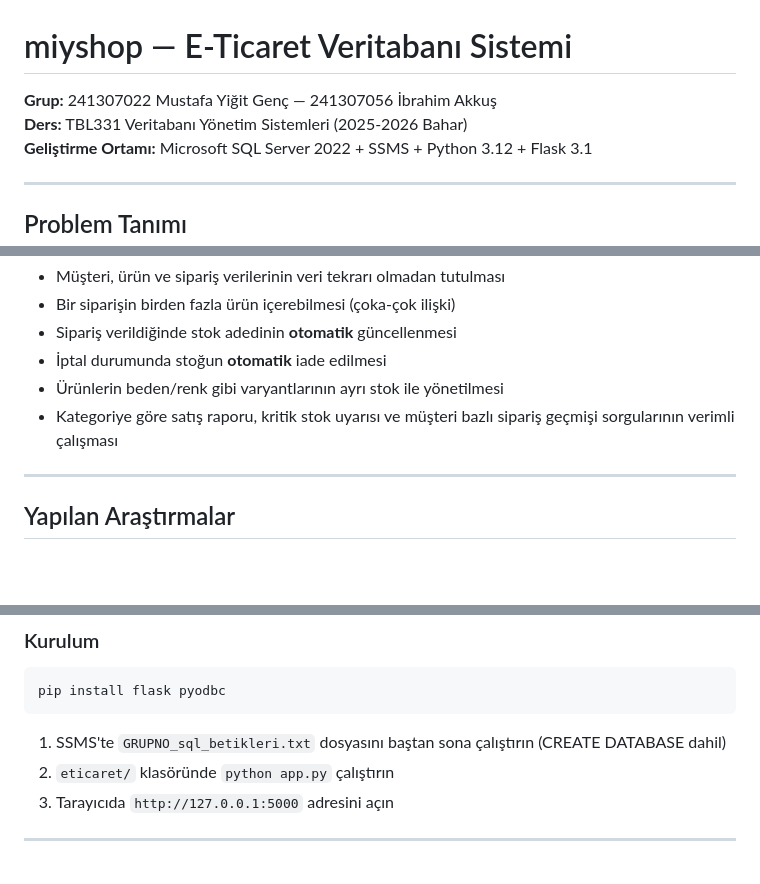
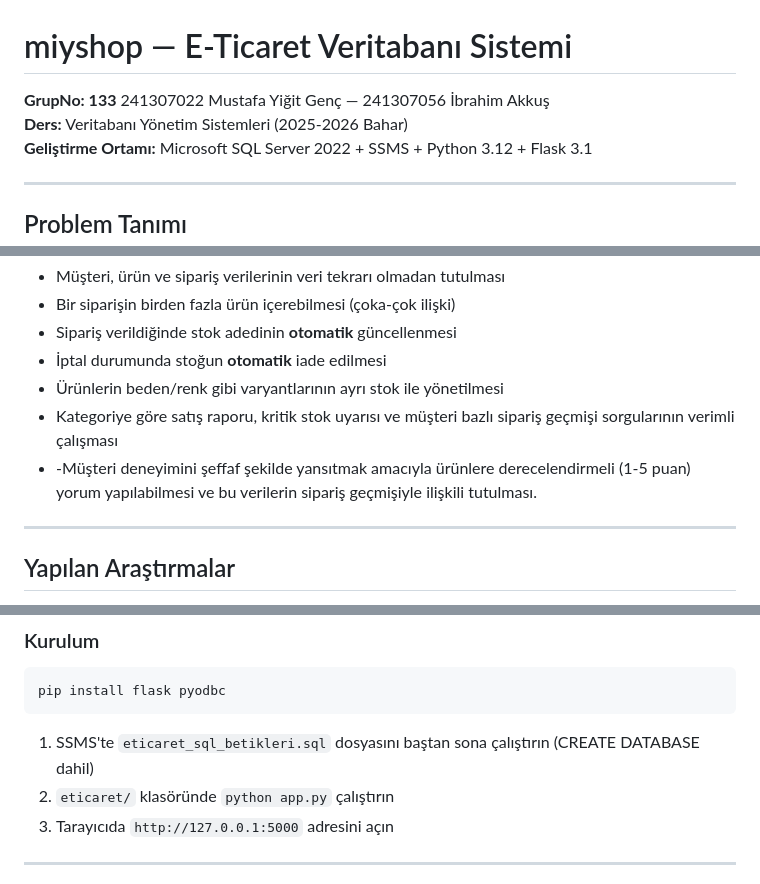
Before and after one commit to mustafayigitgenc/E-Ticaret_Veri_Tabani, a Markdown page: README.md, 3 parts joined by grey strips. GitHub-like rendering; blank space fills up the shorter version.

Commit message:
README ETicaretDB

````diff
--- a/README.md
+++ b/README.md
@@ -1,7 +1,7 @@
 # miyshop — E-Ticaret Veritabanı Sistemi
 
-**Grup:** 241307022 Mustafa Yiğit Genç — 241307056 İbrahim Akkuş
-**Ders:** TBL331 Veritabanı Yönetim Sistemleri (2025-2026 Bahar)
+**GrupNo: 133** 241307022 Mustafa Yiğit Genç — 241307056 İbrahim Akkuş
+**Ders:** Veritabanı Yönetim Sistemleri (2025-2026 Bahar)
 **Geliştirme Ortamı:** Microsoft SQL Server 2022 + SSMS + Python 3.12 + Flask 3.1
 
 ---
@@ -16,6 +16,7 @@ Bir e-ticaret platformunun temel iş süreçlerini yönetecek ilişkisel bir ver
 - İptal durumunda stoğun **otomatik** iade edilmesi
 - Ürünlerin beden/renk gibi varyantlarının ayrı stok ile yönetilmesi
 - Kategoriye göre satış raporu, kritik stok uyarısı ve müşteri bazlı sipariş geçmişi sorgularının verimli çalışması
+- -Müşteri deneyimini şeffaf şekilde yansıtmak amacıyla ürünlere derecelendirmeli (1-5 puan) yorum yapılabilmesi ve bu verilerin sipariş geçmişiyle ilişkili tutulması.
 
 ---
 
@@ -182,7 +183,7 @@ erDiagram
 pip install flask pyodbc
 ```
 
-1. SSMS'te `GRUPNO_sql_betikleri.txt` dosyasını baştan sona çalıştırın (CREATE DATABASE dahil)
+1. SSMS'te `eticaret_sql_betikleri.sql` dosyasını baştan sona çalıştırın (CREATE DATABASE dahil)
 2. `eticaret/` klasöründe `python app.py` çalıştırın
 3. Tarayıcıda `http://127.0.0.1:5000` adresini açın
 
````
Also changed, not shown: other parts of README.md (+2 -0 lines).
